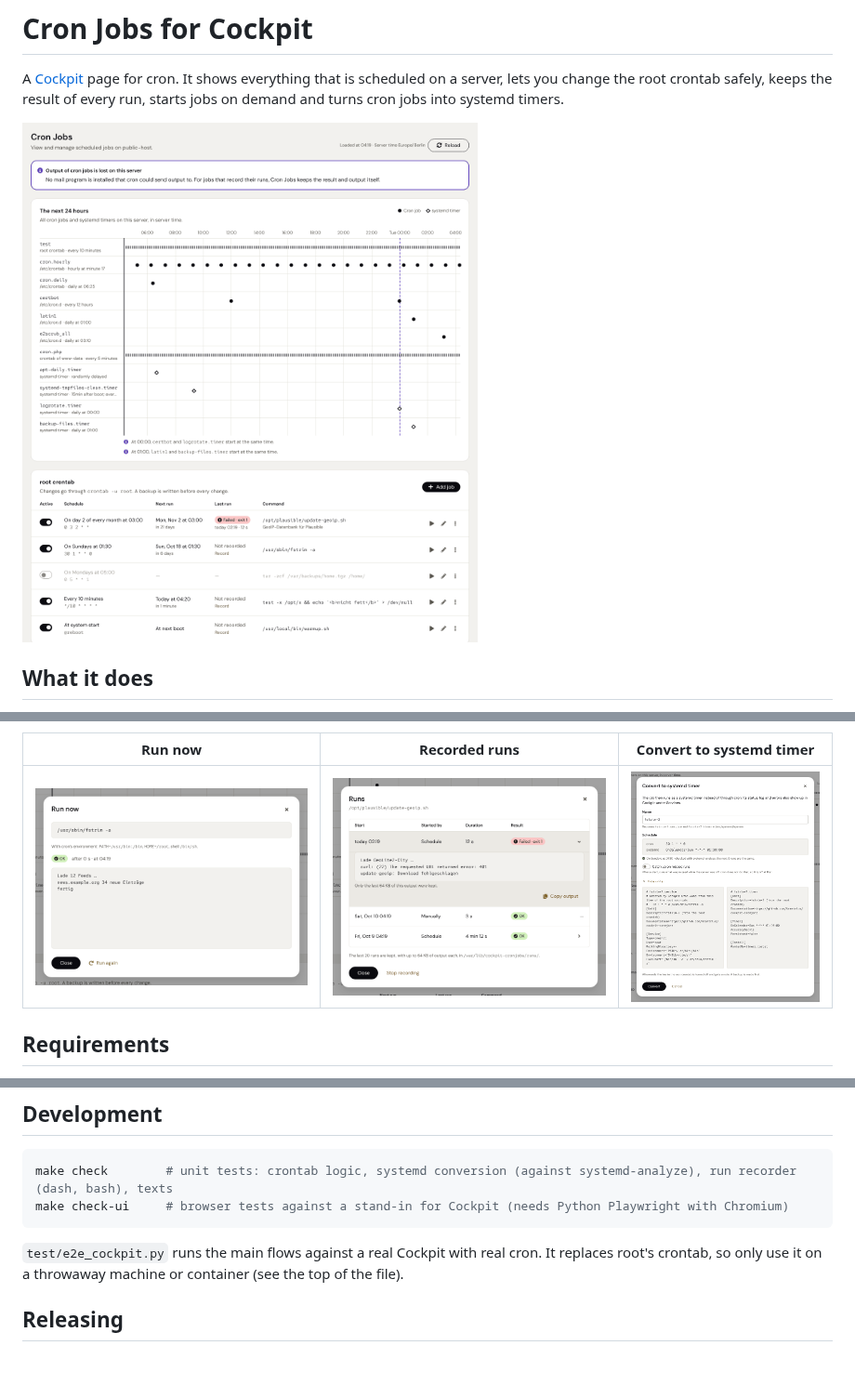
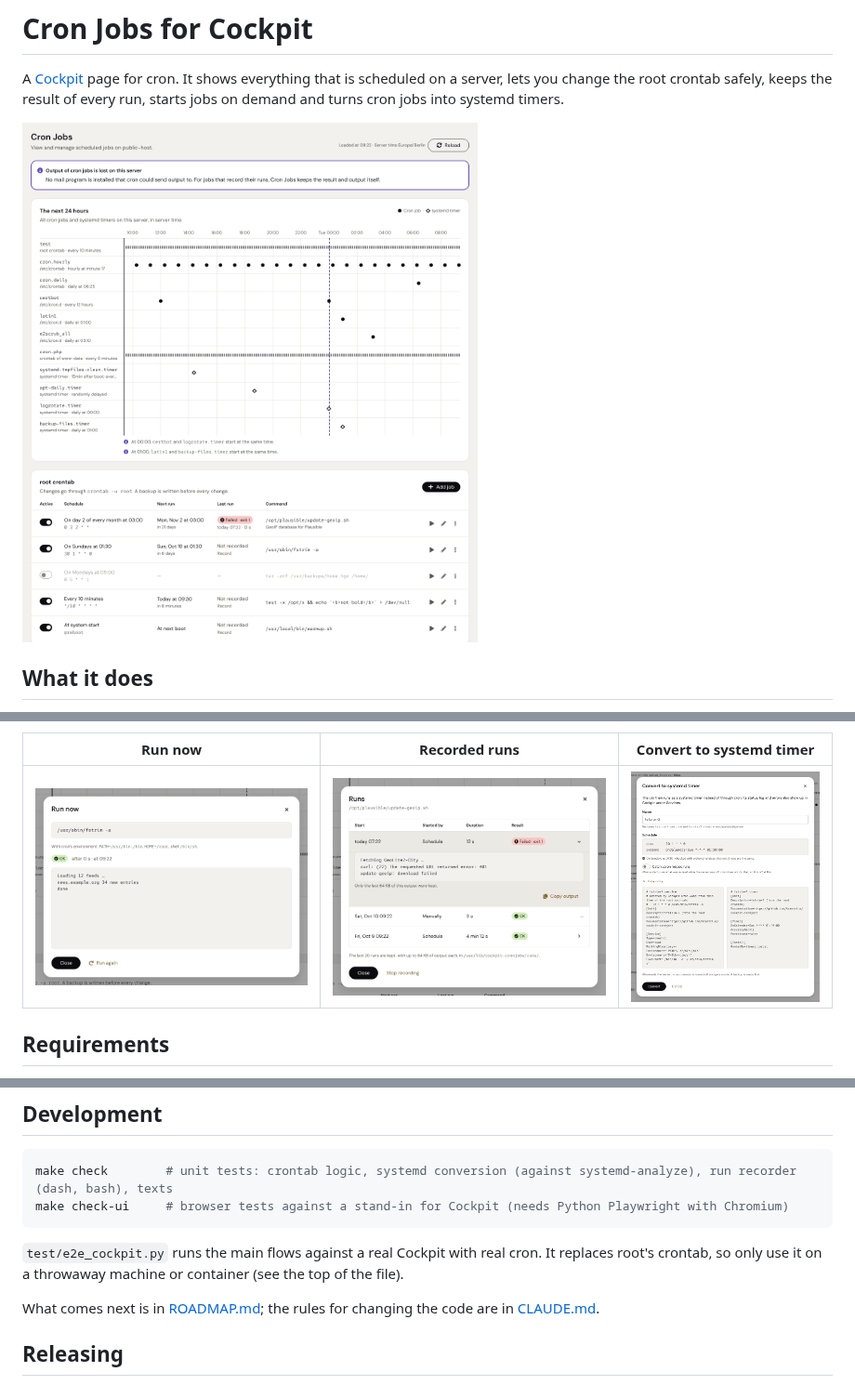
Before and after one commit to Azentrius/cockpit-cronjobs, a Markdown page: README.md, 3 parts joined by grey strips. Shown at 93% size. Drawn GitHub-style; pictures changed too: docs/convert.png, docs/overview.png, docs/run-now.png; blank space fills up the shorter version.

```diff
--- a/README.md
+++ b/README.md
@@ -138,6 +138,9 @@ make check-ui     # browser tests against a stand-in for Cockpit (needs Python P
 `test/e2e_cockpit.py` runs the main flows against a real Cockpit with real cron. It replaces root's
 crontab, so only use it on a throwaway machine or container (see the top of the file).
 
+What comes next is in [ROADMAP.md](ROADMAP.md); the rules for changing the code are in
+[CLAUDE.md](CLAUDE.md).
+
 ## Releasing
 
 1. Set the new version in `src/app.js` (`const VERSION`) and add a section for it to `CHANGELOG.md`.
```
Also changed, not shown: CLAUDE.md (added, +114 -0 lines), ROADMAP.md (added, +118 -0 lines), docs/overview-dark.png, 4 other files.
